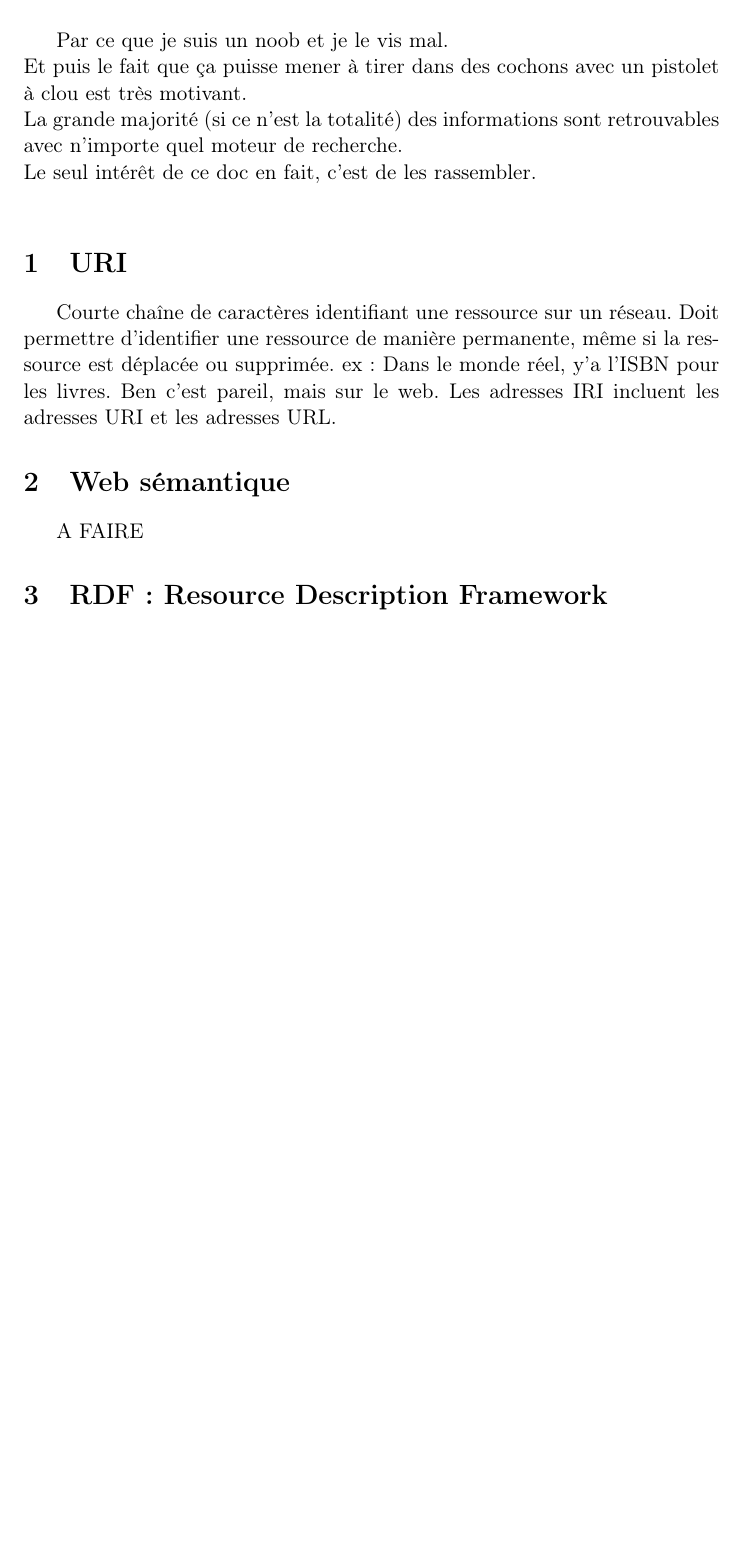
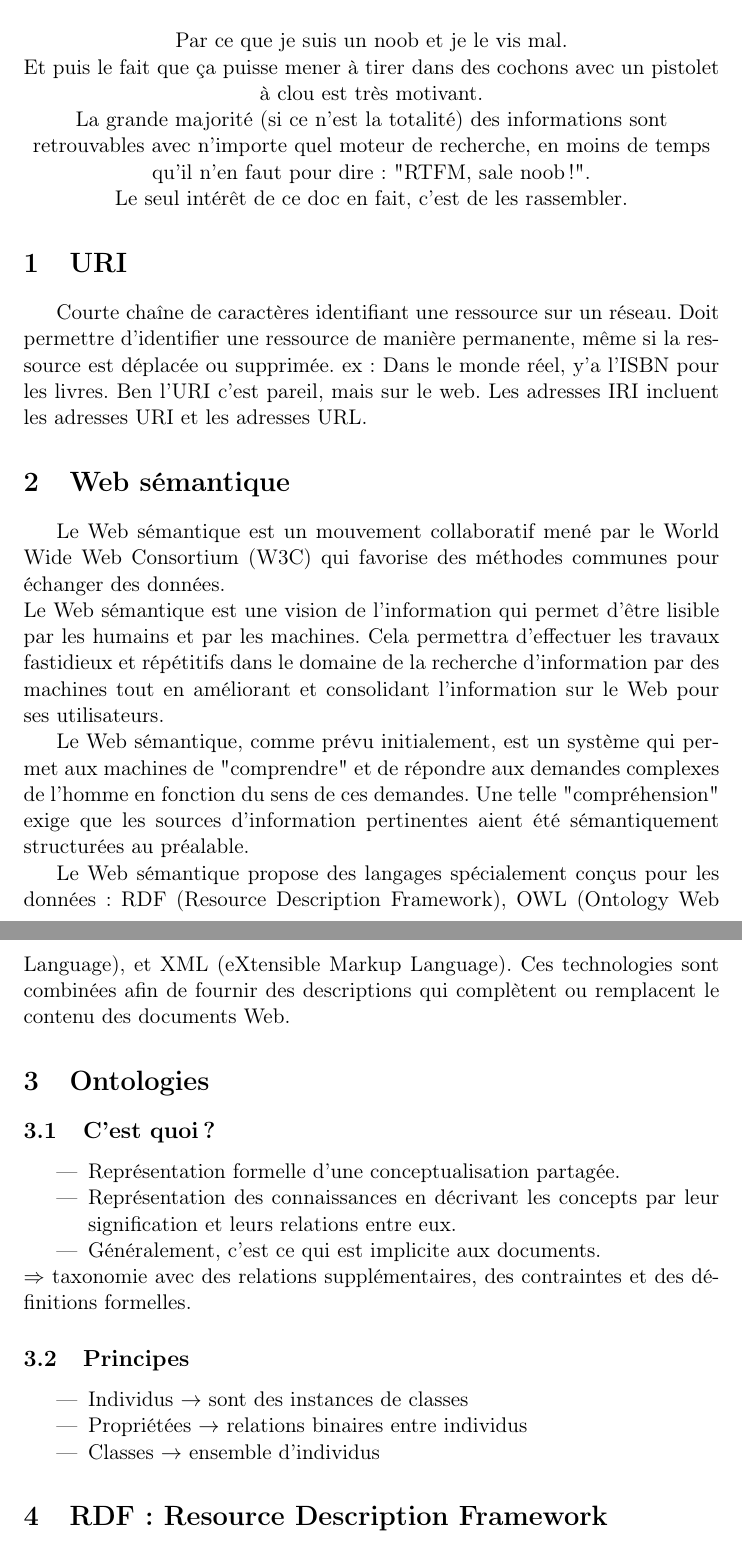
Before and after one commit to Nedgang/SdC, a LaTeX document (résumé_SdC.tex): part of page 1 of 4 before the commit and two parts of pages 1 and 2 of 5 after it, the two joined at a grey line, cut so that both start at the same text, the shorter picture padded with empty space. Compiled offline with pdfLaTeX.

Commit message:
ajout ontologie et web semantic

```diff
--- a/résumé_SdC.tex
+++ b/résumé_SdC.tex
@@ -24,19 +24,45 @@
 
 \begin{document}
 \maketitle
+\begin{center}
 Par ce que je suis un noob et je le vis mal.\\
 Et puis le fait que ça puisse mener à tirer dans des cochons avec un pistolet à clou est très motivant.\\
-La grande majorité (si ce n'est la totalité) des informations sont retrouvables avec n'importe quel moteur de recherche.\\
+La grande majorité (si ce n'est la totalité) des informations sont retrouvables avec n'importe quel moteur de recherche, en moins de temps qu'il n'en faut pour dire: "RTFM, sale noob!".\\
 Le seul intérêt de ce doc en fait, c'est de les rassembler.\\
+\end{center}
+
 
 \section{URI}
 Courte chaîne de caractères identifiant une ressource sur un réseau.
 Doit permettre d'identifier une ressource de manière permanente, même si la ressource est déplacée ou supprimée.
-ex: Dans le monde réel, y'a l'ISBN pour les livres. Ben c'est pareil, mais sur le web.
+ex: Dans le monde réel, y'a l'ISBN pour les livres. Ben l'URI c'est pareil, mais sur le web.
 Les adresses IRI incluent les adresses URI et les adresses URL.
 
 \section{Web sémantique}
-A FAIRE
+Le Web sémantique est un mouvement collaboratif mené par le World Wide Web Consortium (W3C) qui favorise des méthodes communes pour échanger des données.\\
+Le Web sémantique est une vision de l'information qui permet d'être lisible par les humains et par les machines. Cela permettra d'effectuer les travaux fastidieux et répétitifs dans le domaine de la recherche d'information par des machines tout en améliorant et consolidant l'information sur le Web pour ses utilisateurs.
+
+Le Web sémantique, comme prévu initialement, est un système qui permet aux machines de "comprendre" et de répondre aux demandes complexes de l'homme en fonction du sens de ces demandes. Une telle "compréhension" exige que les sources d'information pertinentes aient été sémantiquement structurées au préalable.
+
+Le Web sémantique propose des langages spécialement conçus pour les données : RDF (Resource Description Framework), OWL (Ontology Web Language), et XML (eXtensible Markup Language). Ces technologies sont combinées afin de fournir des descriptions qui complètent ou remplacent le contenu des documents Web.
+
+
+\section{Ontologies}
+\subsection{C'est quoi?}
+\begin{itemize}
+    \item Représentation formelle d'une conceptualisation partagée.
+    \item Représentation des connaissances en décrivant les concepts par leur signification et leurs relations entre eux.
+    \item Généralement, c'est ce qui est implicite aux documents.
+\end{itemize}
+$\Rightarrow$ taxonomie avec des relations supplémentaires, des contraintes et des définitions formelles.
+
+\subsection{Principes}
+\begin{itemize}
+    \item Individus $\rightarrow$ sont des instances de classes
+    \item Propriétées $\rightarrow$ relations binaires entre individus
+    \item Classes $\rightarrow$ ensemble d'individus
+\end{itemize}
+
 
 \section{RDF : Resource Description Framework}
 C'est un modèle de graph destiné à la description (de façon formelle) des ressources Web et leurs métadonnées (= données liées).
```
Also changed, not shown: résumé_SdC.pdf.
